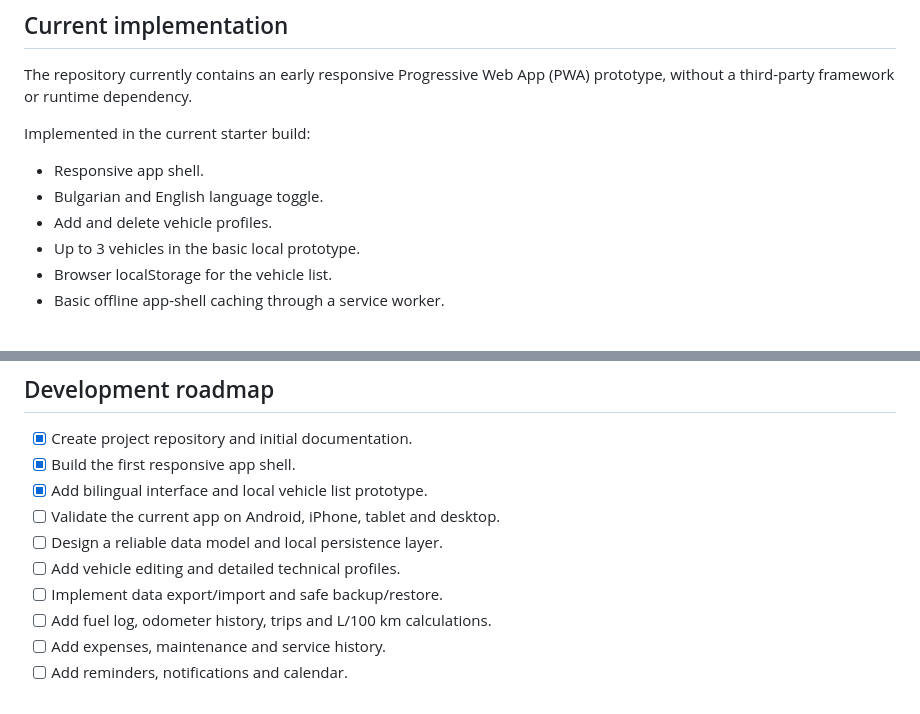
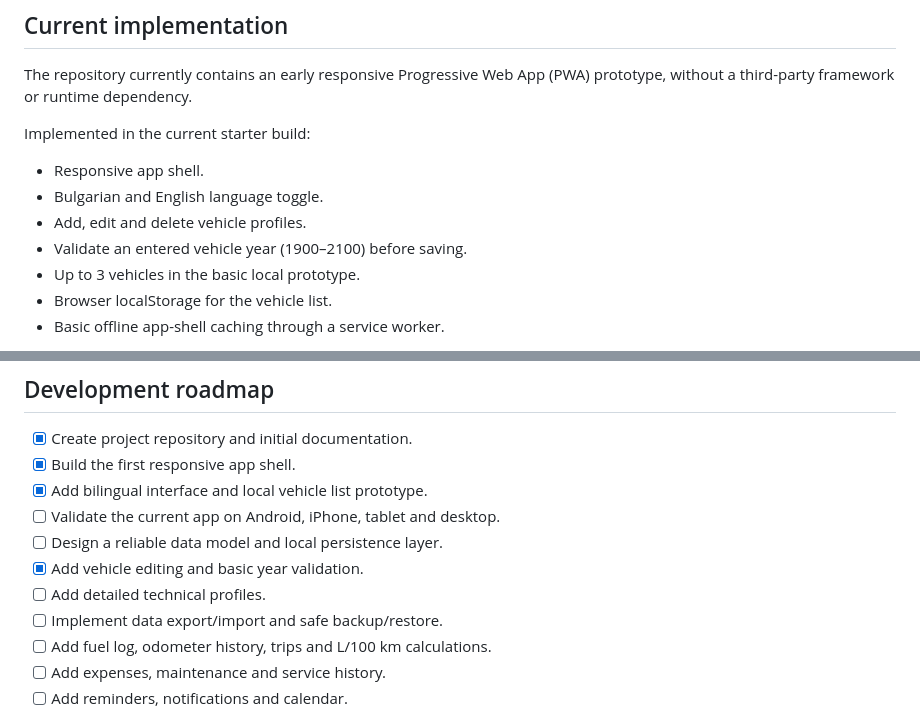
Before and after one commit to dimitar0811/My-car, a Markdown page: README.md, 2 parts joined by grey strips. GitHub-like rendering.

Commit message:
Document vehicle editing feature

```diff
--- a/README.md
+++ b/README.md
@@ -57,7 +57,8 @@ The repository currently contains an early responsive Progressive Web App (PWA)
 Implemented in the current starter build:
 - Responsive app shell.
 - Bulgarian and English language toggle.
-- Add and delete vehicle profiles.
+- Add, edit and delete vehicle profiles.
+- Validate an entered vehicle year (1900–2100) before saving.
 - Up to 3 vehicles in the basic local prototype.
 - Browser localStorage for the vehicle list.
 - Basic offline app-shell caching through a service worker.
@@ -82,7 +83,8 @@ Not implemented yet:
 - [x] Add bilingual interface and local vehicle list prototype.
 - [ ] Validate the current app on Android, iPhone, tablet and desktop.
 - [ ] Design a reliable data model and local persistence layer.
-- [ ] Add vehicle editing and detailed technical profiles.
+- [x] Add vehicle editing and basic year validation.
+- [ ] Add detailed technical profiles.
 - [ ] Implement data export/import and safe backup/restore.
 - [ ] Add fuel log, odometer history, trips and L/100 km calculations.
 - [ ] Add expenses, maintenance and service history.
```
